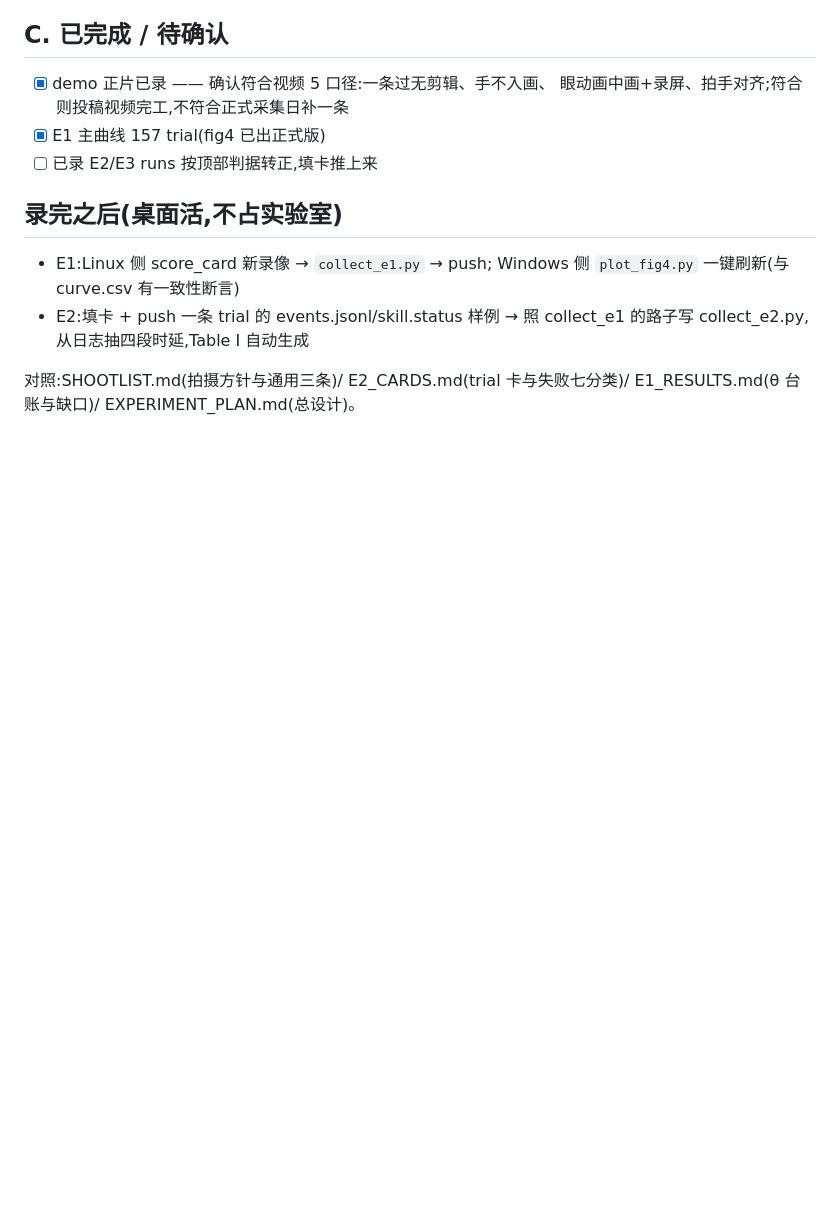
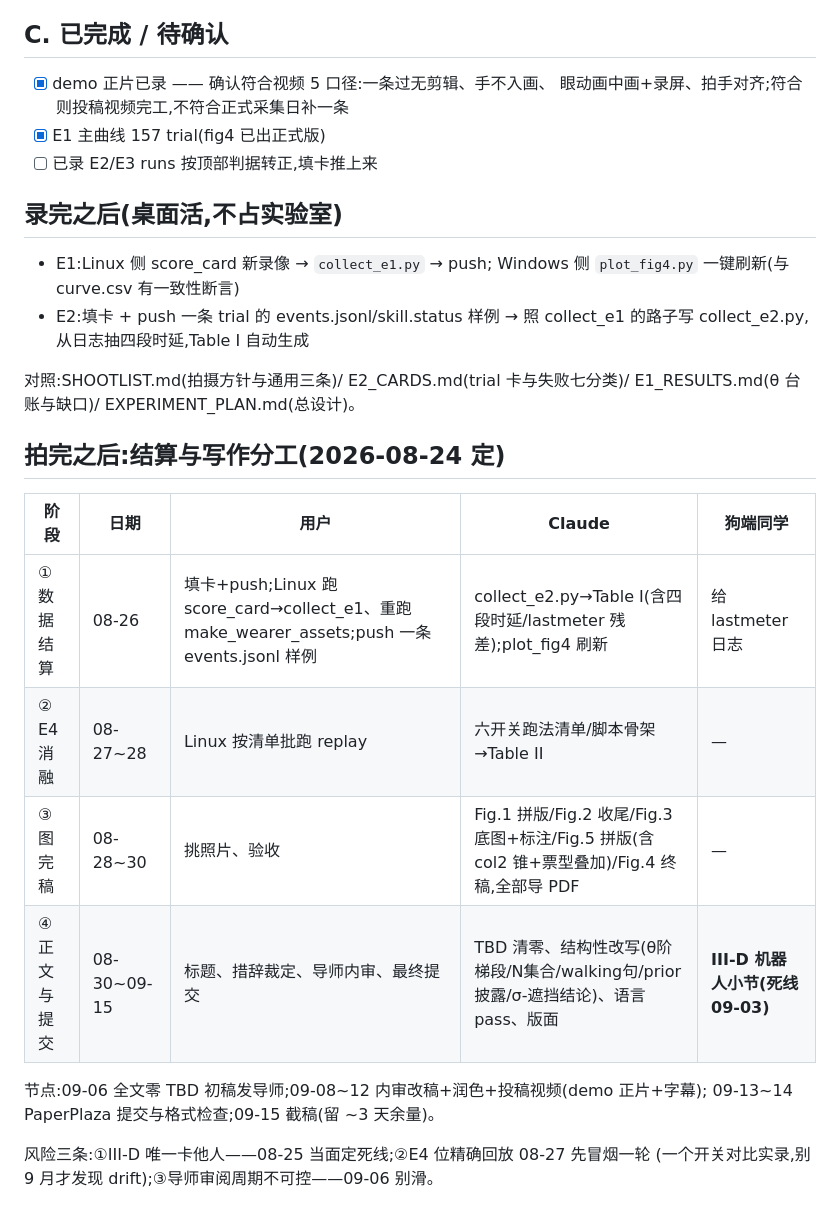
Before and after one commit to PinkFloid/3dgs_gaze, a Markdown page: docs/RECORD_TODO.md, the part around the change. GitHub-like rendering; blank space fills up the shorter version.

Commit message:
拍摄后计划:结算/消融/图完稿/正文四阶段分工与节点,III-D 死线 09-03,初稿节点 09-06
Co-Authored-By: Claude Fable 5 <noreply@anthropic.com>

```diff
--- a/docs/RECORD_TODO.md
+++ b/docs/RECORD_TODO.md
@@ -84,3 +84,18 @@
 
 对照:SHOOTLIST.md(拍摄方针与通用三条)/ E2_CARDS.md(trial 卡与失败七分类)/
 E1_RESULTS.md(θ 台账与缺口)/ EXPERIMENT_PLAN.md(总设计)。
+
+## 拍完之后:结算与写作分工(2026-08-24 定)
+
+| 阶段 | 日期 | 用户 | Claude | 狗端同学 |
+|---|---|---|---|---|
+| ① 数据结算 | 08-26 | 填卡+push;Linux 跑 score_card→collect_e1、重跑 make_wearer_assets;push 一条 events.jsonl 样例 | collect_e2.py→Table I(含四段时延/lastmeter 残差);plot_fig4 刷新 | 给 lastmeter 日志 |
+| ② E4 消融 | 08-27~28 | Linux 按清单批跑 replay | 六开关跑法清单/脚本骨架→Table II | — |
+| ③ 图完稿 | 08-28~30 | 挑照片、验收 | Fig.1 拼版/Fig.2 收尾/Fig.3 底图+标注/Fig.5 拼版(含 col2 锥+票型叠加)/Fig.4 终稿,全部导 PDF | — |
+| ④ 正文与提交 | 08-30~09-15 | 标题、措辞裁定、导师内审、最终提交 | TBD 清零、结构性改写(θ阶梯段/N集合/walking句/prior披露/σ-遮挡结论)、语言 pass、版面 | **III-D 机器人小节(死线 09-03)** |
+
+节点:09-06 全文零 TBD 初稿发导师;09-08~12 内审改稿+润色+投稿视频(demo 正片+字幕);
+09-13~14 PaperPlaza 提交与格式检查;09-15 截稿(留 ~3 天余量)。
+
+风险三条:①III-D 唯一卡他人——08-25 当面定死线;②E4 位精确回放 08-27 先冒烟一轮
+(一个开关对比实录,别 9 月才发现 drift);③导师审阅周期不可控——09-06 别滑。
```
